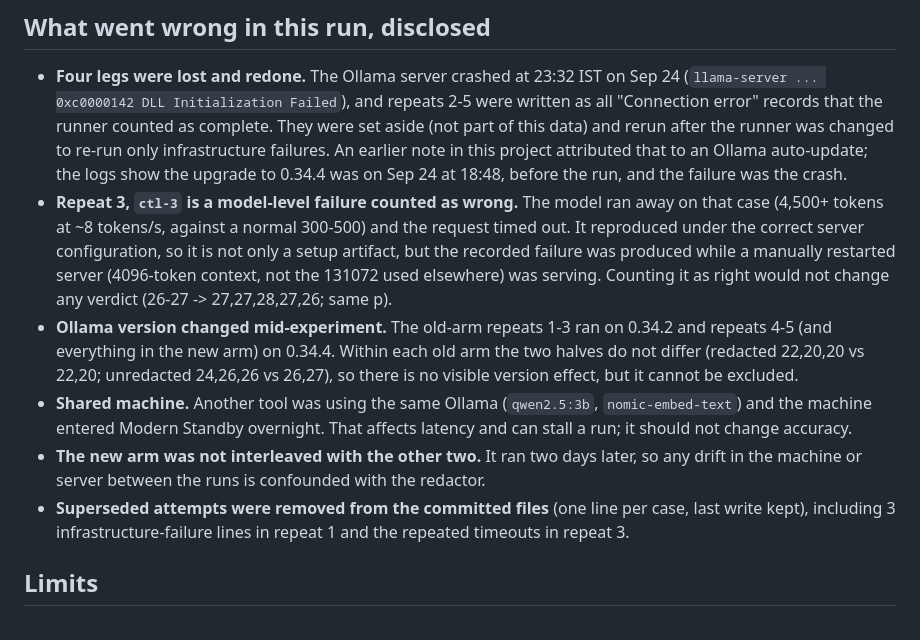
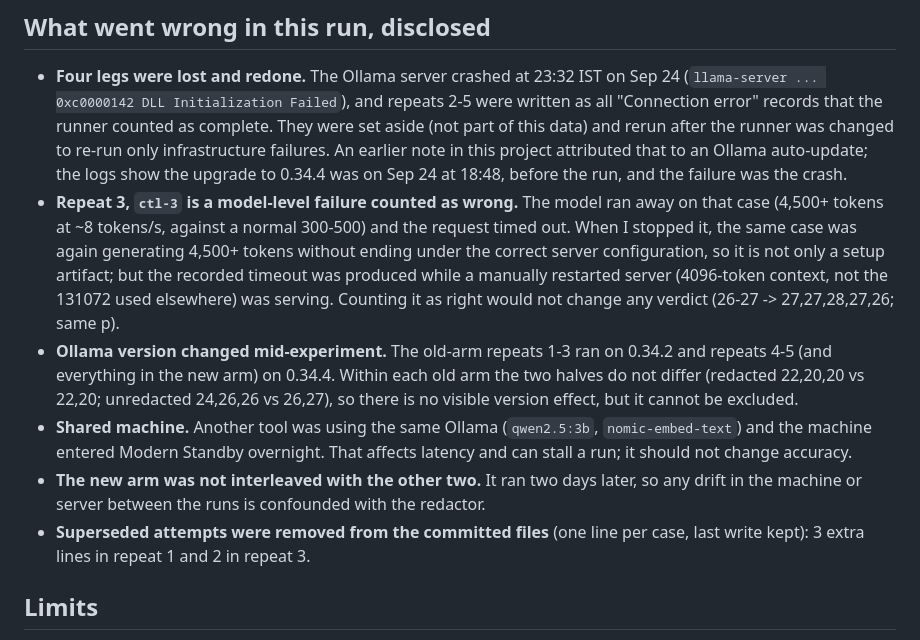
Before and after one commit to dineshyadav03/glassbox-md, a Markdown page: docs/text-eval-redaction-policy-validation.md, the part around the change. Drawn GitHub-style.

```diff
--- a/docs/text-eval-redaction-policy-validation.md
+++ b/docs/text-eval-redaction-policy-validation.md
@@ -91,11 +91,11 @@ Sensitivity: one new-policy case (repeat 3, `ctl-3`) is a model-level failure co
 ## What went wrong in this run, disclosed
 
 - **Four legs were lost and redone.** The Ollama server crashed at 23:32 IST on Sep 24 (`llama-server ... 0xc0000142 DLL Initialization Failed`), and repeats 2-5 were written as all "Connection error" records that the runner counted as complete. They were set aside (not part of this data) and rerun after the runner was changed to re-run only infrastructure failures. An earlier note in this project attributed that to an Ollama auto-update; the logs show the upgrade to 0.34.4 was on Sep 24 at 18:48, before the run, and the failure was the crash.
-- **Repeat 3, `ctl-3` is a model-level failure counted as wrong.** The model ran away on that case (4,500+ tokens at ~8 tokens/s, against a normal 300-500) and the request timed out. It reproduced under the correct server configuration, so it is not only a setup artifact, but the recorded failure was produced while a manually restarted server (4096-token context, not the 131072 used elsewhere) was serving. Counting it as right would not change any verdict (26-27 -> 27,27,28,27,26; same p).
+- **Repeat 3, `ctl-3` is a model-level failure counted as wrong.** The model ran away on that case (4,500+ tokens at ~8 tokens/s, against a normal 300-500) and the request timed out. When I stopped it, the same case was again generating 4,500+ tokens without ending under the correct server configuration, so it is not only a setup artifact; but the recorded timeout was produced while a manually restarted server (4096-token context, not the 131072 used elsewhere) was serving. Counting it as right would not change any verdict (26-27 -> 27,27,28,27,26; same p).
 - **Ollama version changed mid-experiment.** The old-arm repeats 1-3 ran on 0.34.2 and repeats 4-5 (and everything in the new arm) on 0.34.4. Within each old arm the two halves do not differ (redacted 22,20,20 vs 22,20; unredacted 24,26,26 vs 26,27), so there is no visible version effect, but it cannot be excluded.
 - **Shared machine.** Another tool was using the same Ollama (`qwen2.5:3b`, `nomic-embed-text`) and the machine entered Modern Standby overnight. That affects latency and can stall a run; it should not change accuracy.
 - **The new arm was not interleaved with the other two.** It ran two days later, so any drift in the machine or server between the runs is confounded with the redactor.
-- **Superseded attempts were removed from the committed files** (one line per case, last write kept), including 3 infrastructure-failure lines in repeat 1 and the repeated timeouts in repeat 3.
+- **Superseded attempts were removed from the committed files** (one line per case, last write kept): 3 extra lines in repeat 1 and 2 in repeat 3.
 
 ## Limits
 
```
Also changed, not shown: README.md (+13 -4 lines).
